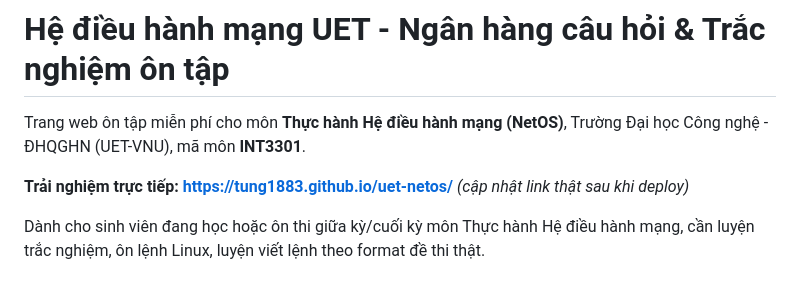
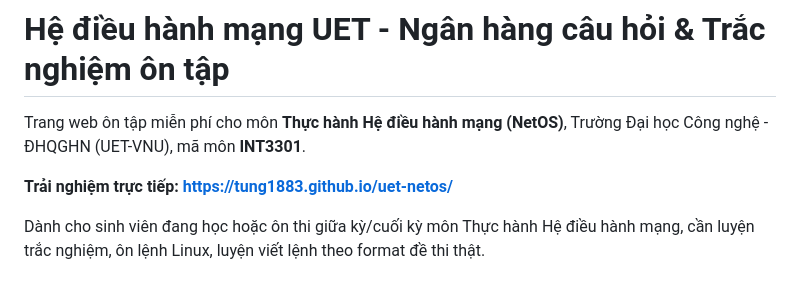
Before and after one commit to tung1883/uet-netos, a Markdown page: README.md, the part around the change. Rendered like a GitHub page.

Commit message:
docs: fill in live Pages URL

```diff
--- a/README.md
+++ b/README.md
@@ -2,7 +2,7 @@
 
 Trang web ôn tập miễn phí cho môn **Thực hành Hệ điều hành mạng (NetOS)**, Trường Đại học Công nghệ - ĐHQGHN (UET-VNU), mã môn **INT3301**.
 
-**Trải nghiệm trực tiếp: [https://tung1883.github.io/uet-netos/](https://tung1883.github.io/uet-netos/)** _(cập nhật link thật sau khi deploy)_
+**Trải nghiệm trực tiếp: [https://tung1883.github.io/uet-netos/](https://tung1883.github.io/uet-netos/)**
 
 Dành cho sinh viên đang học hoặc ôn thi giữa kỳ/cuối kỳ môn Thực hành Hệ điều hành mạng, cần luyện trắc nghiệm, ôn lệnh Linux, luyện viết lệnh theo format đề thi thật.
 
```
